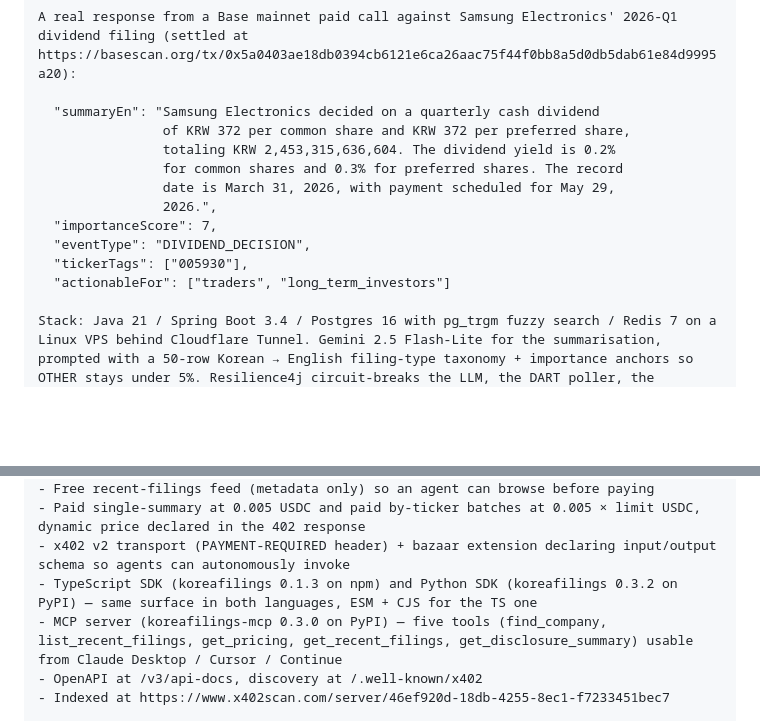
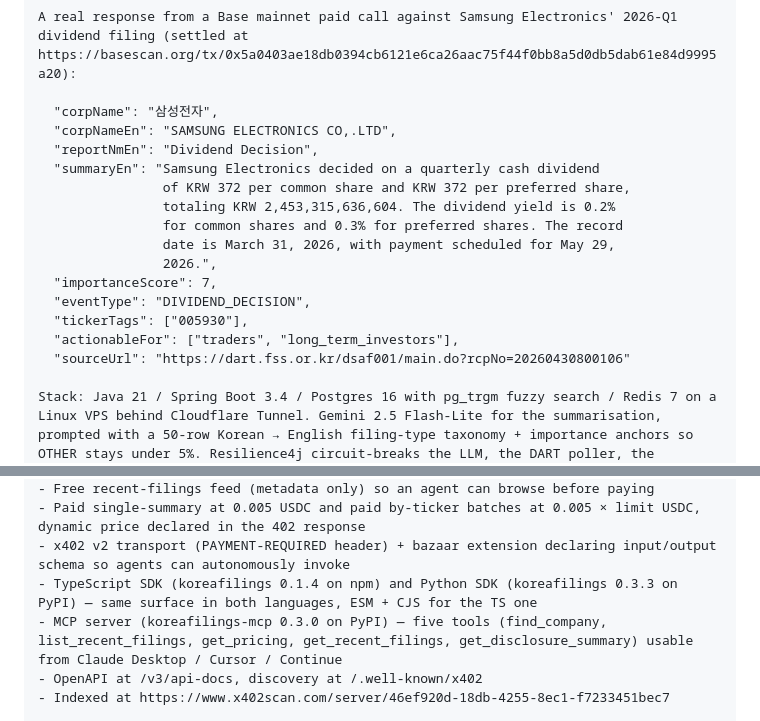
Before and after one commit to OldTemple91/korea-filings-api, a Markdown page: docs/launch/HN_DRAFT.md, 2 parts joined by grey strips. Drawn GitHub-style; blank space fills up the shorter version.

Commit message:
docs: refresh HN draft — SDK versions + round-18 English identity fields in example

```diff
--- a/docs/launch/HN_DRAFT.md
+++ b/docs/launch/HN_DRAFT.md
@@ -54,6 +54,9 @@ koreafilings-mcp`, plug a wallet into the env, ask in English.
 
 A real response from a Base mainnet paid call against Samsung Electronics' 2026-Q1 dividend filing (settled at https://basescan.org/tx/0x5a0403ae18db0394cb6121e6ca26aac75f44f0bb8a5d0db5dab61e84d9995a20):
 
+  "corpName": "삼성전자",
+  "corpNameEn": "SAMSUNG ELECTRONICS CO,.LTD",
+  "reportNmEn": "Dividend Decision",
   "summaryEn": "Samsung Electronics decided on a quarterly cash dividend
                 of KRW 372 per common share and KRW 372 per preferred share,
                 totaling KRW 2,453,315,636,604. The dividend yield is 0.2%
@@ -63,7 +66,8 @@ A real response from a Base mainnet paid call against Samsung Electronics' 2026-
   "importanceScore": 7,
   "eventType": "DIVIDEND_DECISION",
   "tickerTags": ["005930"],
-  "actionableFor": ["traders", "long_term_investors"]
+  "actionableFor": ["traders", "long_term_investors"],
+  "sourceUrl": "https://dart.fss.or.kr/dsaf001/main.do?rcpNo=20260430800106"
 
 Stack: Java 21 / Spring Boot 3.4 / Postgres 16 with pg_trgm fuzzy search / Redis 7 on a Linux VPS behind Cloudflare Tunnel. Gemini 2.5 Flash-Lite for the summarisation, prompted with a 50-row Korean → English filing-type taxonomy + importance anchors so OTHER stays under 5%. Resilience4j circuit-breaks the LLM, the DART poller, the document body fetcher, and the facilitator independently.
 
@@ -74,7 +78,7 @@ What's there:
 - Free recent-filings feed (metadata only) so an agent can browse before paying
 - Paid single-summary at 0.005 USDC and paid by-ticker batches at 0.005 × limit USDC, dynamic price declared in the 402 response
 - x402 v2 transport (PAYMENT-REQUIRED header) + bazaar extension declaring input/output schema so agents can autonomously invoke
-- TypeScript SDK (koreafilings 0.1.3 on npm) and Python SDK (koreafilings 0.3.2 on PyPI) — same surface in both languages, ESM + CJS for the TS one
+- TypeScript SDK (koreafilings 0.1.4 on npm) and Python SDK (koreafilings 0.3.3 on PyPI) — same surface in both languages, ESM + CJS for the TS one
 - MCP server (koreafilings-mcp 0.3.0 on PyPI) — five tools (find_company, list_recent_filings, get_pricing, get_recent_filings, get_disclosure_summary) usable from Claude Desktop / Cursor / Continue
 - OpenAPI at /v3/api-docs, discovery at /.well-known/x402
 - Indexed at https://www.x402scan.com/server/46ef920d-18db-4255-8ec1-f7233451bec7
```
